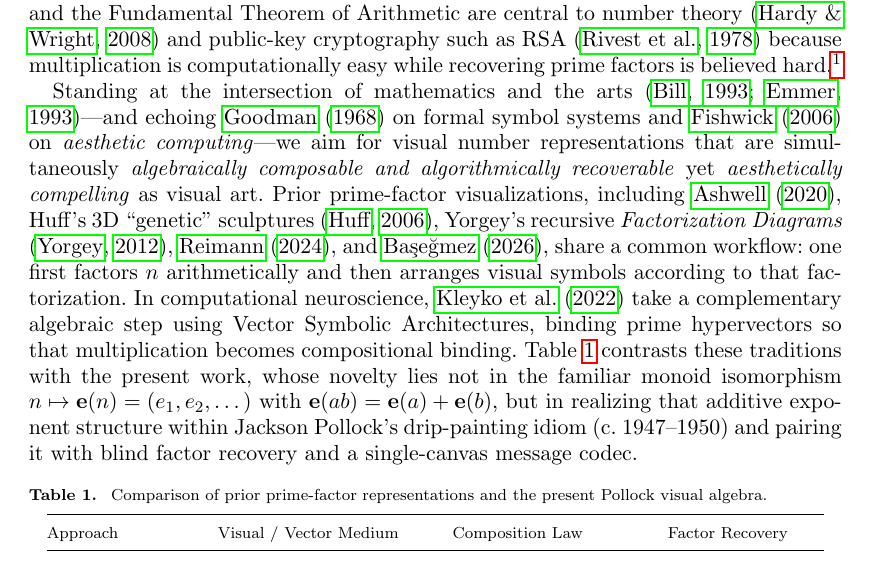
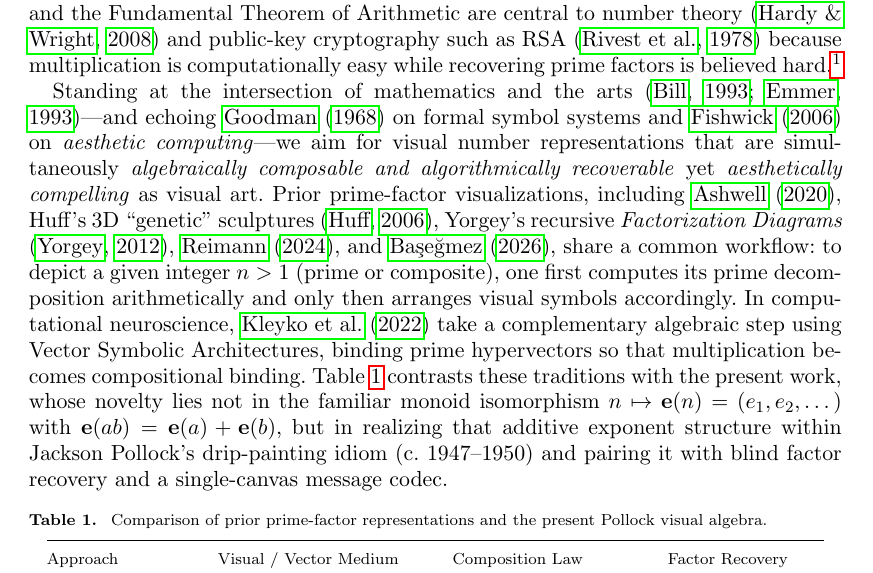
Before and after one commit to leolca/prime_visual_algebra, a LaTeX document (paper/main.tex): part of page 2 of 13, cut so that both start at the same text. Compiled offline with pdfLaTeX.

Commit message:
Clarify integer n > 1 and remove verb/noun ambiguity of 'factors' in Introduction

```diff
--- a/paper/main.tex
+++ b/paper/main.tex
@@ -56,7 +56,7 @@ Representing integers directly through \emph{prime factorization} reveals that h
 \]
 where $p_1 < p_2 < \dots < p_r$ are distinct primes and $e_i \ge 1$ are their multiplicities (with $n = 1$ serving as the empty product, or multiplicative identity). Integer factorization and the Fundamental Theorem of Arithmetic are central to number theory \citep{hardy2008introduction} and public-key cryptography such as RSA \citep{rivest1978method} because multiplication is computationally easy while recovering prime factors is believed hard.\footnote{On classical computers; Shor's quantum algorithm factors integers in polynomial time.}
 
-Standing at the intersection of mathematics and the arts \citep{emmer1993visual,bill1993mathematical}—and echoing \citet{goodman1968languages} on formal symbol systems and \citet{fishwick2006aesthetic} on \emph{aesthetic computing}—we aim for visual number representations that are simultaneously \emph{algebraically composable and algorithmically recoverable} yet \emph{aesthetically compelling} as visual art. Prior prime-factor visualizations, including \citet{ashwell2020prime}, Huff's 3D ``genetic'' sculptures \citep{huff2006visually}, Yorgey's recursive \emph{Factorization Diagrams} \citep{yorgey2012factorization}, \citet{reimann2024visual}, and \citet{basegmez2026symmetries}, share a common workflow: one first factors $n$ arithmetically and then arranges visual symbols according to that factorization. In computational neuroscience, \citet{kleyko2022integer} take a complementary algebraic step using Vector Symbolic Architectures, binding prime hypervectors so that multiplication becomes compositional binding. Table~\ref{tab:lit} contrasts these traditions with the present work, whose novelty lies not in the familiar monoid isomorphism $n \mapsto \mathbf{e}(n) = (e_1, e_2, \dots)$ with $\mathbf{e}(ab) = \mathbf{e}(a) + \mathbf{e}(b)$, but in realizing that additive exponent structure within Jackson Pollock's drip-painting idiom (c.\ 1947--1950) and pairing it with blind factor recovery and a single-canvas message codec.
+Standing at the intersection of mathematics and the arts \citep{emmer1993visual,bill1993mathematical}—and echoing \citet{goodman1968languages} on formal symbol systems and \citet{fishwick2006aesthetic} on \emph{aesthetic computing}—we aim for visual number representations that are simultaneously \emph{algebraically composable and algorithmically recoverable} yet \emph{aesthetically compelling} as visual art. Prior prime-factor visualizations, including \citet{ashwell2020prime}, Huff's 3D ``genetic'' sculptures \citep{huff2006visually}, Yorgey's recursive \emph{Factorization Diagrams} \citep{yorgey2012factorization}, \citet{reimann2024visual}, and \citet{basegmez2026symmetries}, share a common workflow: to depict a given integer $n > 1$ (prime or composite), one first computes its prime decomposition arithmetically and only then arranges visual symbols accordingly. In computational neuroscience, \citet{kleyko2022integer} take a complementary algebraic step using Vector Symbolic Architectures, binding prime hypervectors so that multiplication becomes compositional binding. Table~\ref{tab:lit} contrasts these traditions with the present work, whose novelty lies not in the familiar monoid isomorphism $n \mapsto \mathbf{e}(n) = (e_1, e_2, \dots)$ with $\mathbf{e}(ab) = \mathbf{e}(a) + \mathbf{e}(b)$, but in realizing that additive exponent structure within Jackson Pollock's drip-painting idiom (c.\ 1947--1950) and pairing it with blind factor recovery and a single-canvas message codec.
 
 \begin{table}[ht]
   \centering
```
Also changed, not shown: 1 other file.
